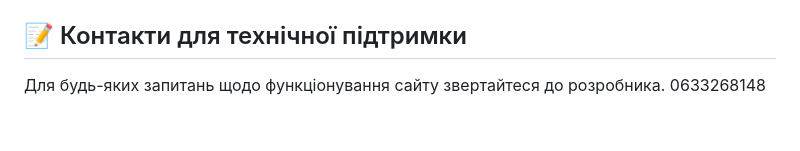
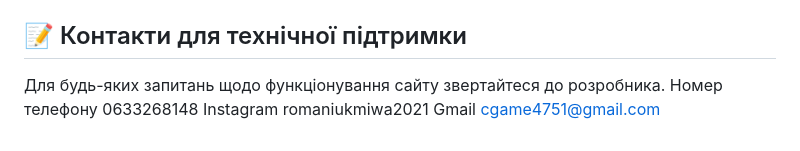
Before and after one commit to Project1623/hotel-demo, a Markdown page: README.md, the part around the change. Rendered like a GitHub page.

```diff
--- a/README.md
+++ b/README.md
@@ -37,4 +37,6 @@
 
 ## 📝 Контакти для технічної підтримки
 Для будь-яких запитань щодо функціонування сайту звертайтеся до розробника.
-0633268148
+Номер телефону 0633268148
+Instagram romaniukmiwa2021
+Gmail cgame4751@gmail.com
```
